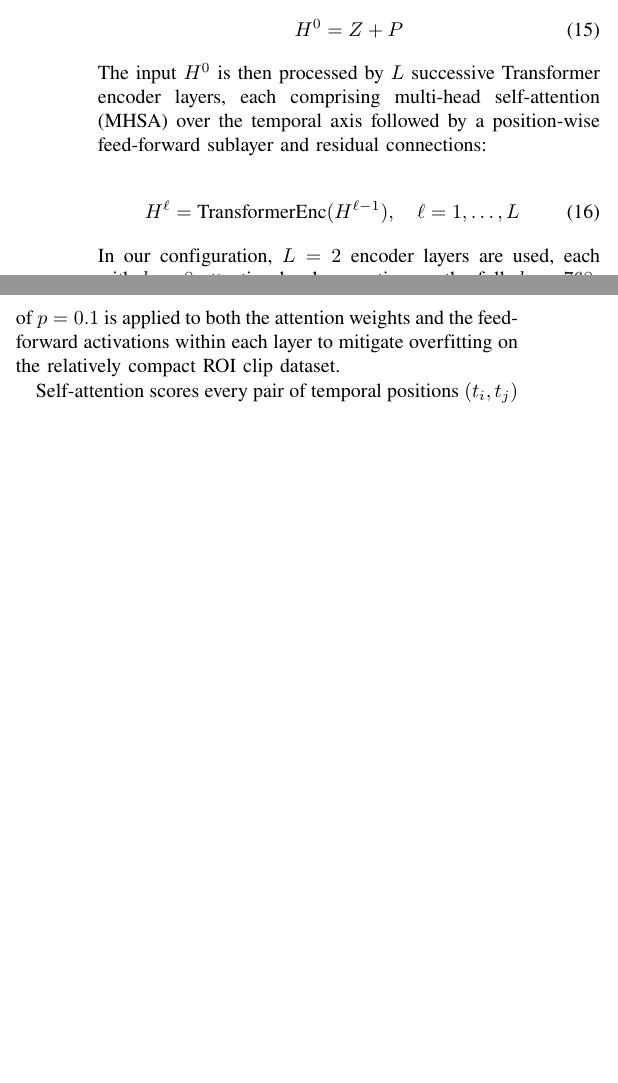
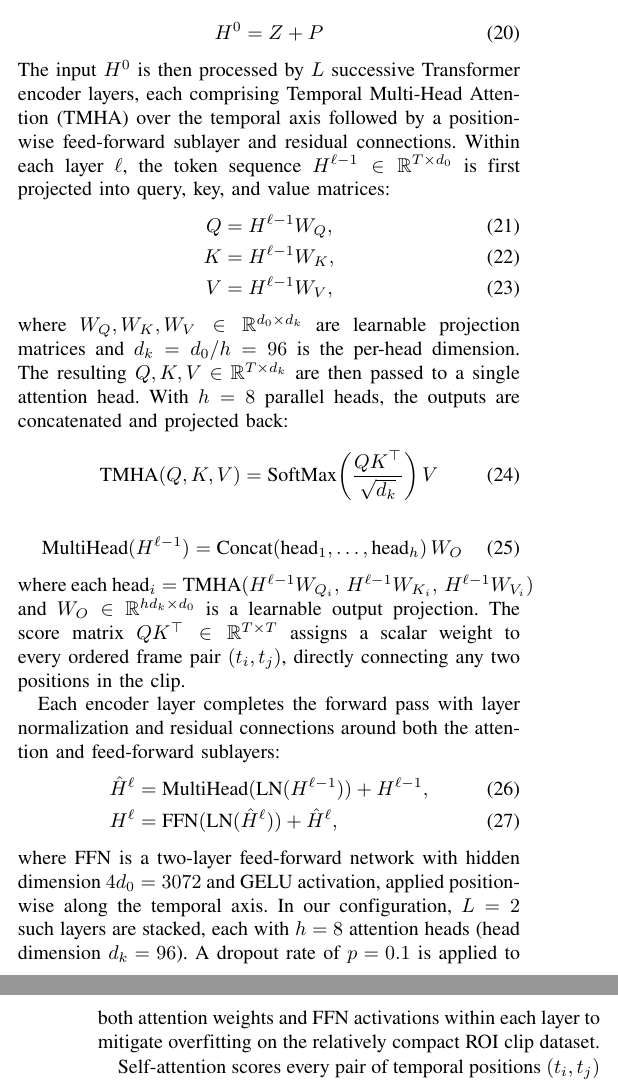
Before and after one commit to ducpt1409/IEEE-Violence-Detection-Paper, a LaTeX paper (conference_101719.tex): two parts of the columns of page 9 of 16 before the commit and two parts of the columns of pages 9 and 10 of 17 after it, joined at a grey line, cut so that both start at the same text, the shorter picture padded with empty space. Compiled offline with pdfLaTeX; a missing font is replaced by an installed copy or a similar font; a LaTeX package or settings file that is missing is left out.

Commit message:
update paper

```diff
--- a/conference_101719.tex
+++ b/conference_101719.tex
@@ -365,14 +383,34 @@ H^0 = Z + P
 \label{eq:positional_encoding}
 \end{equation}
 
-\noindent The input $H^0$ is then processed by $L$ successive Transformer encoder layers, each comprising multi-head self-attention (MHSA) over the temporal axis followed by a position-wise feed-forward sublayer and residual connections:
+\noindent The input $H^0$ is then processed by $L$ successive Transformer encoder layers, each comprising Temporal Multi-Head Attention (TMHA) over the temporal axis followed by a position-wise feed-forward sublayer and residual connections. Within each layer $\ell$, the token sequence $H^{\ell-1} \in \mathbb{R}^{T \times d_0}$ is first projected into query, key, and value matrices:
+\begin{align}
+Q &= H^{\ell-1}W_Q, \label{eq:proj_q} \\
+K &= H^{\ell-1}W_K, \label{eq:proj_k} \\
+V &= H^{\ell-1}W_V, \label{eq:proj_v}
+\end{align}
+
+\noindent where $W_Q, W_K, W_V \in \mathbb{R}^{d_0 \times d_k}$ are learnable projection matrices and $d_k = d_0 / h = 96$ is the per-head dimension. The resulting $Q, K, V \in \mathbb{R}^{T \times d_k}$ are then passed to a single attention head. With $h = 8$ parallel heads, the outputs are concatenated and projected back:
 
 \begin{equation}
-H^\ell = \text{TransformerEnc}(H^{\ell-1}), \quad \ell = 1, \ldots, L
-\label{eq:transformer_layer}
+\text{TMHA}(Q, K, V) = \text{SoftMax}\!\left(\frac{QK^{\top}}{\sqrt{d_k}}\right)V
+\label{eq:tmha}
 \end{equation}
 
-\noindent In our configuration, $L = 2$ encoder layers are used, each with $h = 8$ attention heads operating on the full $d_0 = 768$-dimensional space (head dimension $d_k = 96$). A dropout rate of $p = 0.1$ is applied to both the attention weights and the feed-forward activations within each layer to mitigate overfitting on the relatively compact ROI clip dataset.
+\begin{equation}
+\text{MultiHead}(H^{\ell-1}) = \text{Concat}(\text{head}_1, \ldots, \text{head}_h)\,W_O
+\label{eq:multihead}
+\end{equation}
+
+\noindent where each $\text{head}_i = \text{TMHA}(H^{\ell-1}W_{Q_i},\, H^{\ell-1}W_{K_i},\, H^{\ell-1}W_{V_i})$ and $W_O \in \mathbb{R}^{h d_k \times d_0}$ is a learnable output projection. The score matrix $QK^{\top} \in \mathbb{R}^{T \times T}$ assigns a scalar weight to every ordered frame pair $(t_i, t_j)$, directly connecting any two positions in the clip.
+
+Each encoder layer completes the forward pass with layer normalization and residual connections around both the attention and feed-forward sublayers:
+\begin{align}
+\hat{H}^{\ell} &= \text{MultiHead}(\text{LN}(H^{\ell-1})) + H^{\ell-1}, \label{eq:temp_attn_res} \\
+H^{\ell}       &= \text{FFN}(\text{LN}(\hat{H}^{\ell})) + \hat{H}^{\ell}, \label{eq:temp_ffn_res}
+\end{align}
+
+\noindent where FFN is a two-layer feed-forward network with hidden dimension $4d_0 = 3072$ and GELU activation, applied position-wise along the temporal axis. In our configuration, $L = 2$ such layers are stacked, each with $h = 8$ attention heads (head dimension $d_k = 96$). A dropout rate of $p = 0.1$ is applied to both attention weights and FFN activations within each layer to mitigate overfitting on the relatively compact ROI clip dataset.
 
 Self-attention scores every pair of temporal positions $(t_i, t_j)$ directly, so the encoder can pull evidence from the approach phase, the contact frame, and the recoil phase at once instead of relaying information through a hidden state. This is the main reason we picked a Transformer over an LSTM here: gradients no longer have to flow along a long chain of time steps, which is where recurrent encoders tend to lose signal on our 16-frame clips.
 
```
Also changed, not shown: conference_101719.tex (18 more changed lines).
